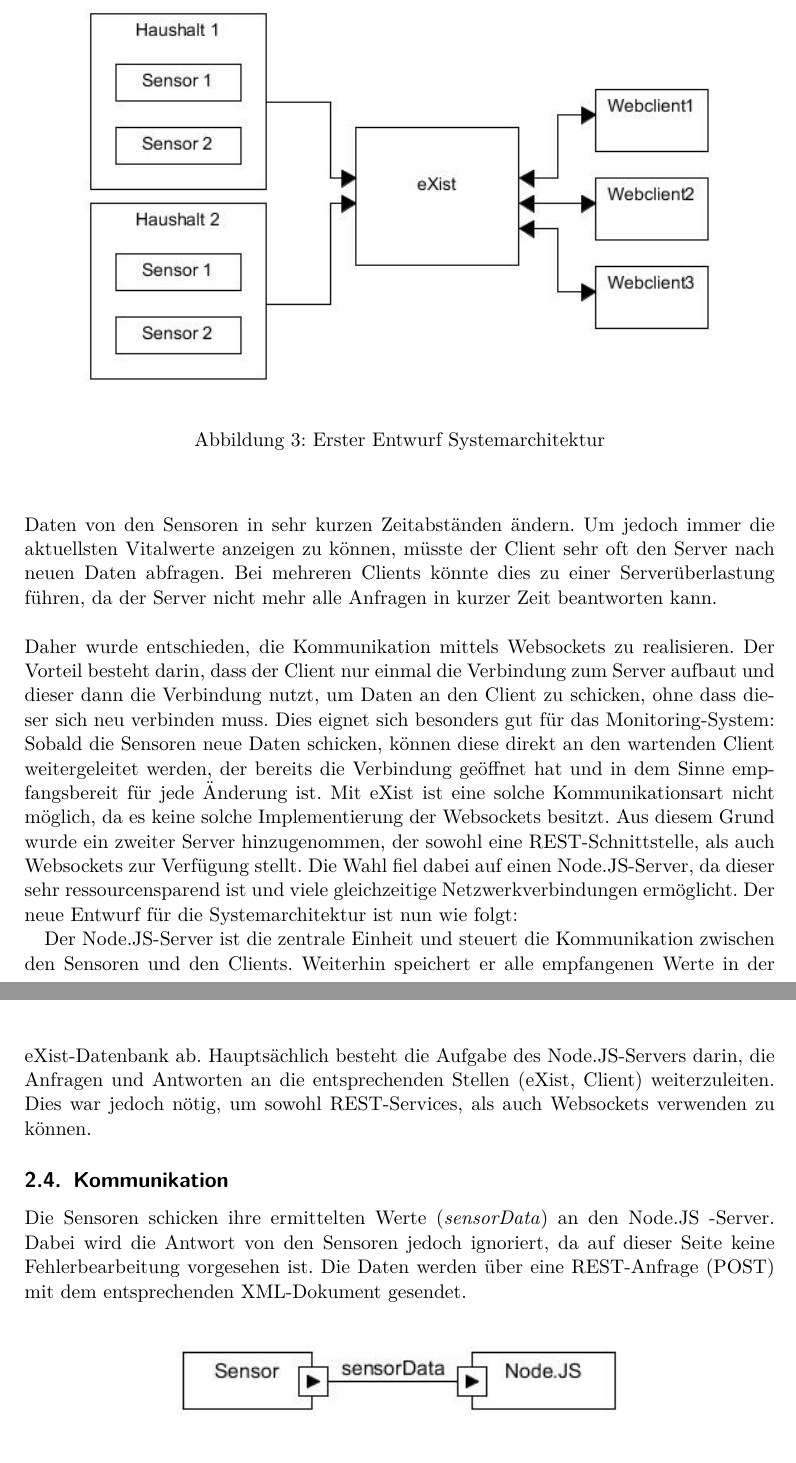
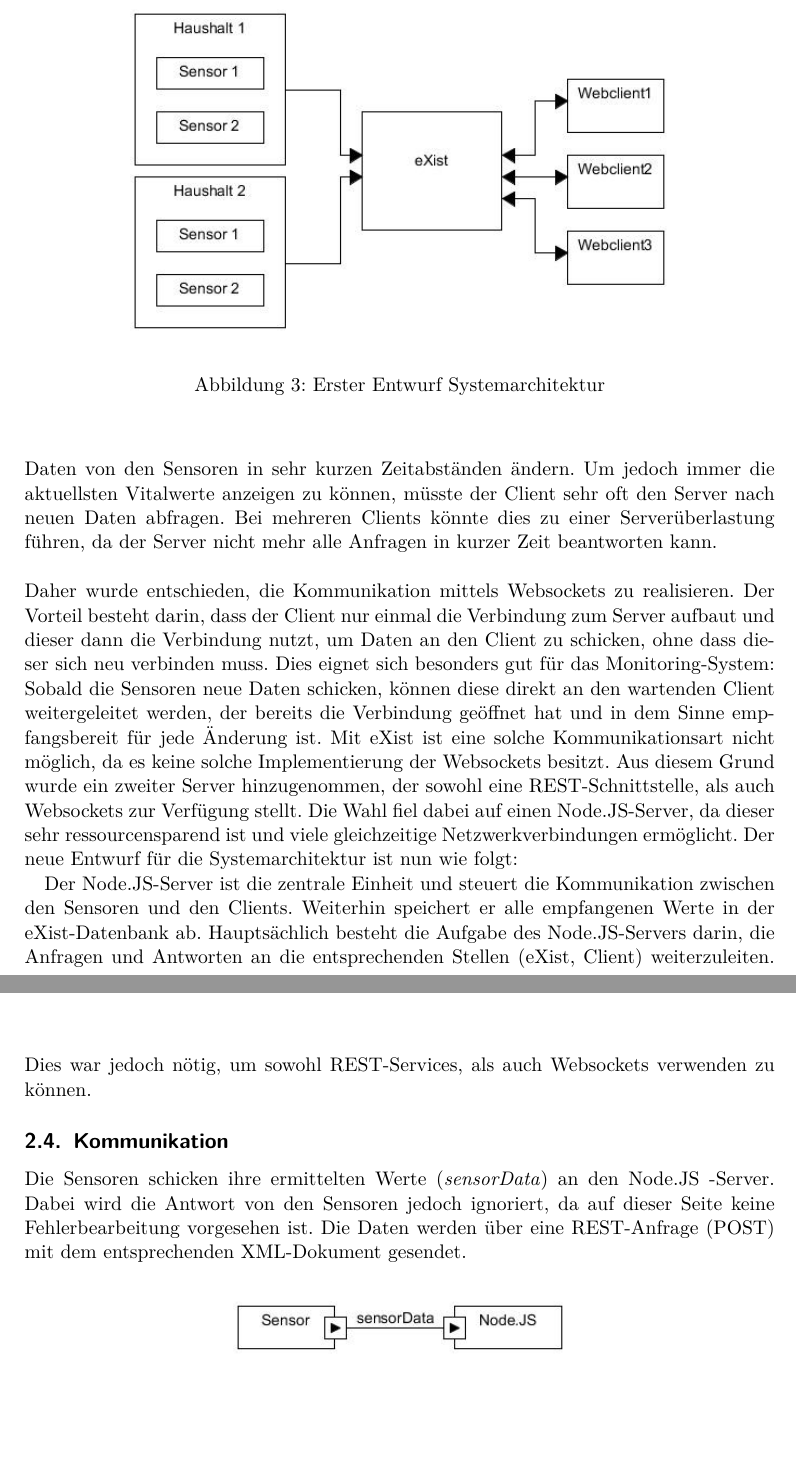
Before and after one commit to on-delete/xml-projekt-beleg, a LaTeX document (hauptdatei.tex, which reads entwurf.tex): two parts of pages 11 and 12 of 26 before the commit and two parts of pages 11 and 12 of 25 after it, joined at a grey line, cut so that both start at the same text, the shorter picture padded with empty space. Compiled offline with pdfLaTeX.

Commit message:
entwurf wiederhergestellt

```diff
--- a/entwurf.tex
+++ b/entwurf.tex
@@ -48,7 +49,7 @@ Bei der Systemarchitektur fiel die Wahl auf eine Client-Server Anwendung. Aufgru
 
 \begin{figure}[h]
 \begin{center}
-\includegraphics[scale=0.7]{images/sa1.jpg}
+\includegraphics[scale=0.6]{images/sa1.jpg}
 \caption{Erster Entwurf Systemarchitektur}
 \end{center}
 \end{figure}
@@ -73,7 +74,7 @@ Die Sensoren schicken ihre ermittelten Werte (\textit{sensorData}) an den Node.J
 
 \begin{figure}[h]
 \begin{center}
-\includegraphics[scale=0.8]{images/komm1.jpg}
+\includegraphics[scale=0.6]{images/komm1.jpg}
 \caption{Kommunikation zwischen Sensoren und Node.JS-Server}
 \end{center}
 \end{figure}
```
Also changed, not shown: entwurf.tex (11 more changed lines).
